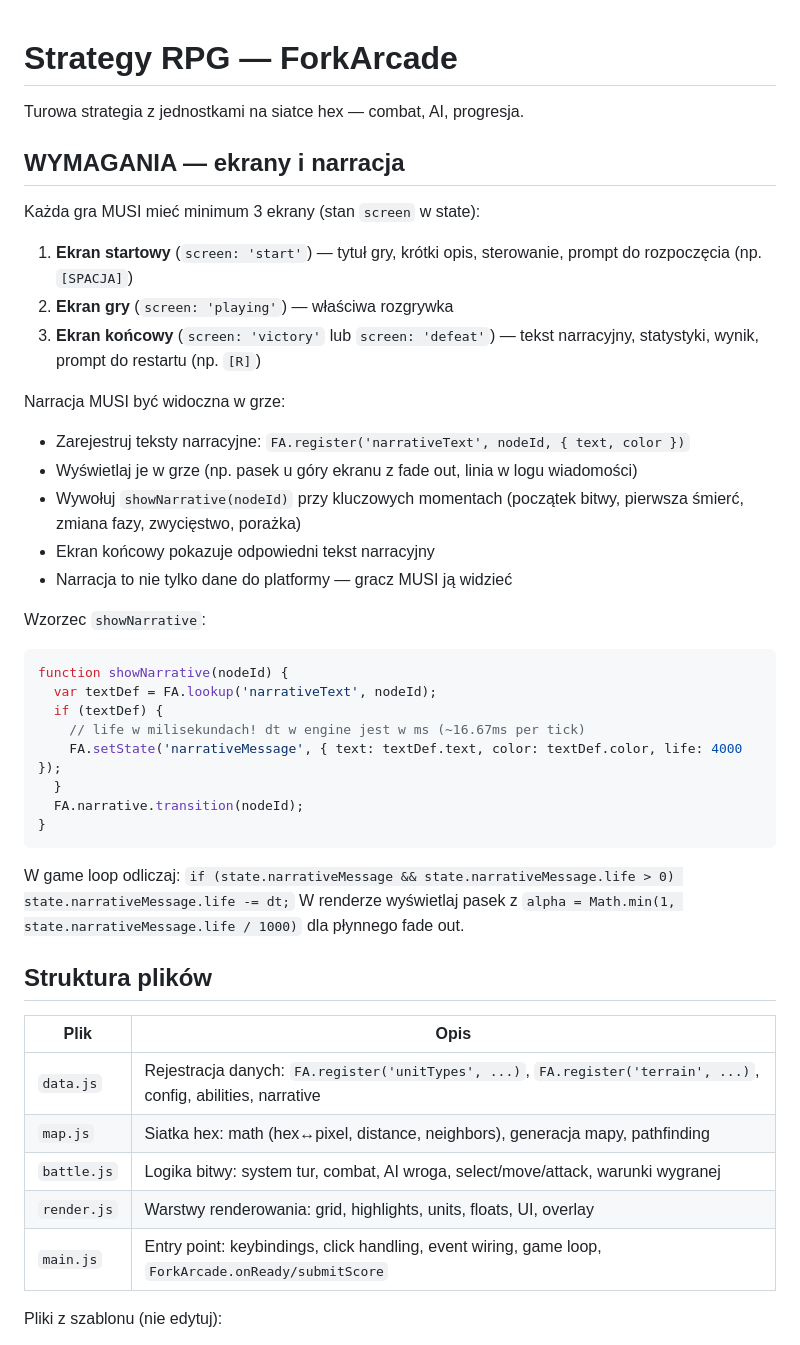
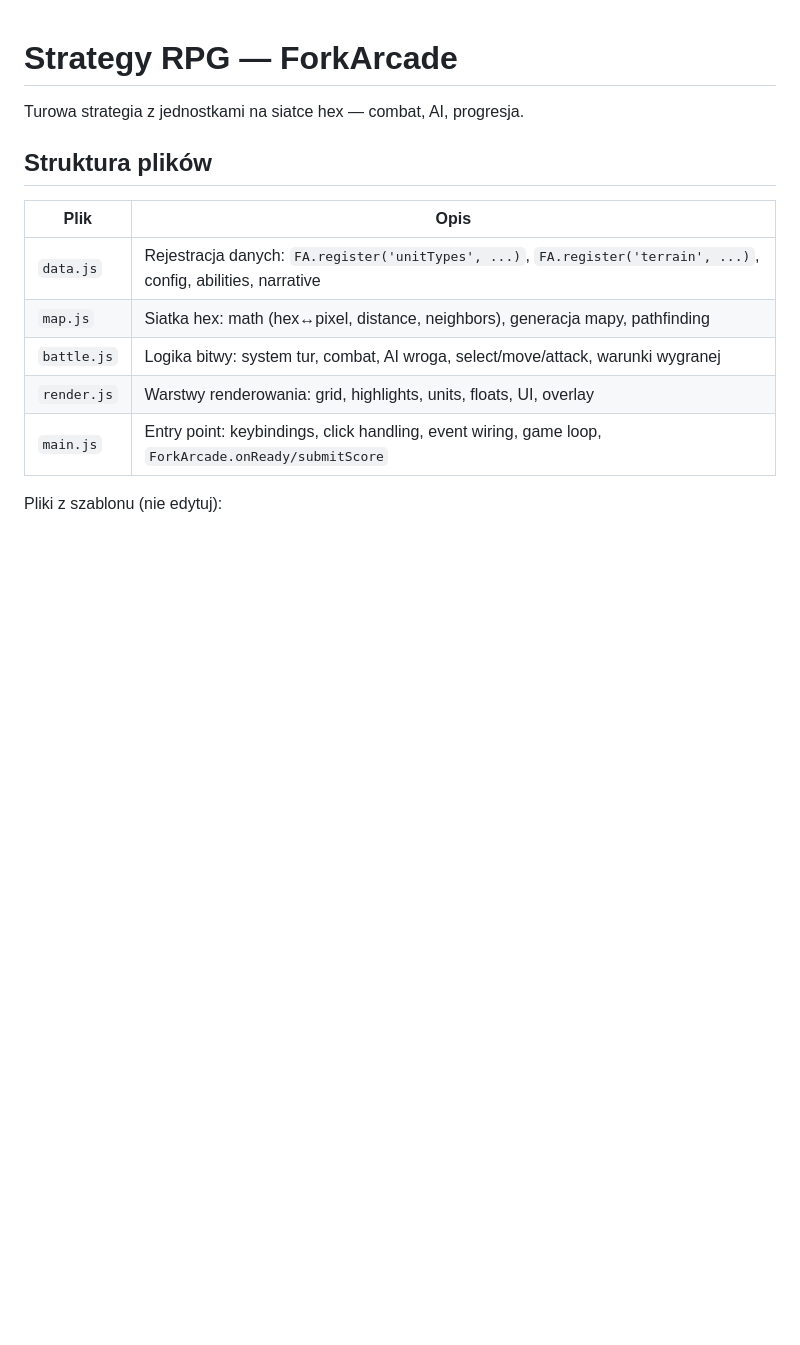
Before and after one commit to ForkArcade/game-template-strategy-rpg, a Markdown page: CLAUDE.md, the part around the change. Rendered like a GitHub page; blank space fills up the shorter version.

Commit message:
Remove platform rules from template (now in prompts/_platform.md)

````diff
--- a/CLAUDE.md
+++ b/CLAUDE.md
@@ -1,36 +1,6 @@
 # Strategy RPG — ForkArcade
 
 Turowa strategia z jednostkami na siatce hex — combat, AI, progresja.
-
-## WYMAGANIA — ekrany i narracja
-
-Każda gra MUSI mieć minimum 3 ekrany (stan `screen` w state):
-
-1. **Ekran startowy** (`screen: 'start'`) — tytuł gry, krótki opis, sterowanie, prompt do rozpoczęcia (np. `[SPACJA]`)
-2. **Ekran gry** (`screen: 'playing'`) — właściwa rozgrywka
-3. **Ekran końcowy** (`screen: 'victory'` lub `screen: 'defeat'`) — tekst narracyjny, statystyki, wynik, prompt do restartu (np. `[R]`)
-
-Narracja MUSI być widoczna w grze:
-
-- Zarejestruj teksty narracyjne: `FA.register('narrativeText', nodeId, { text, color })`
-- Wyświetlaj je w grze (np. pasek u góry ekranu z fade out, linia w logu wiadomości)
-- Wywołuj `showNarrative(nodeId)` przy kluczowych momentach (początek bitwy, pierwsza śmierć, zmiana fazy, zwycięstwo, porażka)
-- Ekran końcowy pokazuje odpowiedni tekst narracyjny
-- Narracja to nie tylko dane do platformy — gracz MUSI ją widzieć
-
-Wzorzec `showNarrative`:
-```js
-function showNarrative(nodeId) {
-  var textDef = FA.lookup('narrativeText', nodeId);
-  if (textDef) {
-    // life w milisekundach! dt w engine jest w ms (~16.67ms per tick)
-    FA.setState('narrativeMessage', { text: textDef.text, color: textDef.color, life: 4000 });
-  }
-  FA.narrative.transition(nodeId);
-}
-```
-W game loop odliczaj: `if (state.narrativeMessage && state.narrativeMessage.life > 0) state.narrativeMessage.life -= dt;`
-W renderze wyświetlaj pasek z `alpha = Math.min(1, state.narrativeMessage.life / 1000)` dla płynnego fade out.
 
 ## Struktura plików
 
````
